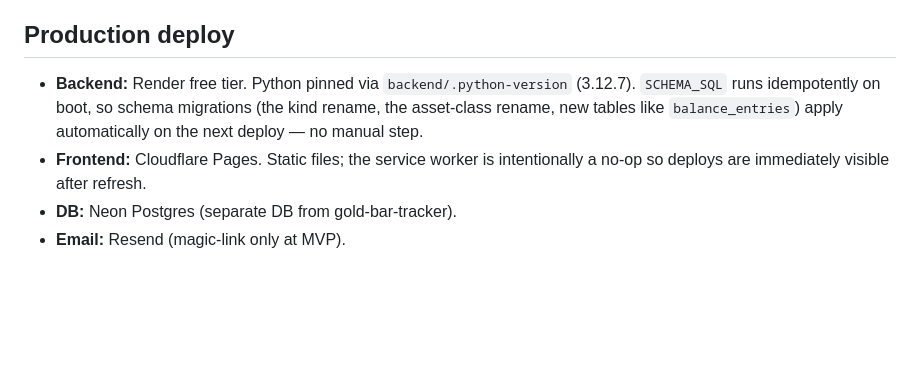
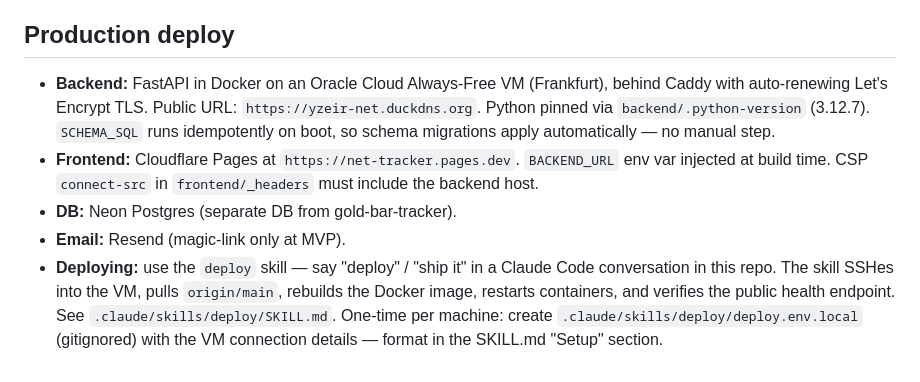
Before and after one commit to yzeirbaku/net-tracker, a Markdown page: README.md, the part around the change. Drawn GitHub-style; blank space fills up the shorter version.

```diff
--- a/README.md
+++ b/README.md
@@ -88,7 +88,8 @@ python scripts/dev_down.py   # kill backend + frontend (Postgres left running)
 
 ## Production deploy
 
-- **Backend:** Render free tier. Python pinned via `backend/.python-version` (3.12.7). `SCHEMA_SQL` runs idempotently on boot, so schema migrations (the kind rename, the asset-class rename, new tables like `balance_entries`) apply automatically on the next deploy — no manual step.
-- **Frontend:** Cloudflare Pages. Static files; the service worker is intentionally a no-op so deploys are immediately visible after refresh.
+- **Backend:** FastAPI in Docker on an Oracle Cloud Always-Free VM (Frankfurt), behind Caddy with auto-renewing Let's Encrypt TLS. Public URL: `https://yzeir-net.duckdns.org`. Python pinned via `backend/.python-version` (3.12.7). `SCHEMA_SQL` runs idempotently on boot, so schema migrations apply automatically — no manual step.
+- **Frontend:** Cloudflare Pages at `https://net-tracker.pages.dev`. `BACKEND_URL` env var injected at build time. CSP `connect-src` in `frontend/_headers` must include the backend host.
 - **DB:** Neon Postgres (separate DB from gold-bar-tracker).
 - **Email:** Resend (magic-link only at MVP).
+- **Deploying:** use the `deploy` skill — say "deploy" / "ship it" in a Claude Code conversation in this repo. The skill SSHes into the VM, pulls `origin/main`, rebuilds the Docker image, restarts containers, and verifies the public health endpoint. See `.claude/skills/deploy/SKILL.md`. One-time per machine: create `.claude/skills/deploy/deploy.env.local` (gitignored) with the VM connection details — format in the SKILL.md "Setup" section.
```
Also changed, not shown: CLAUDE.md (+16 -9 lines).
